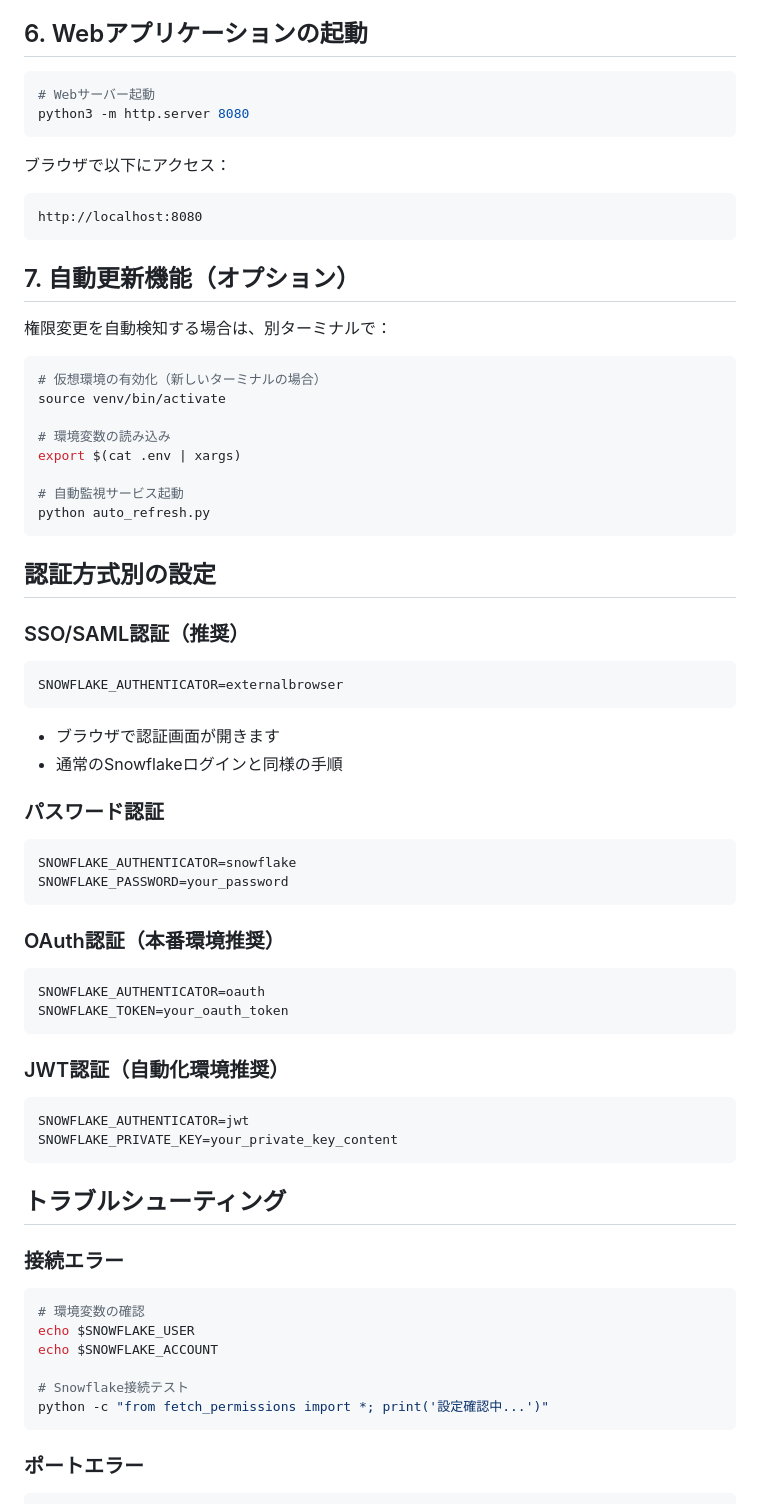
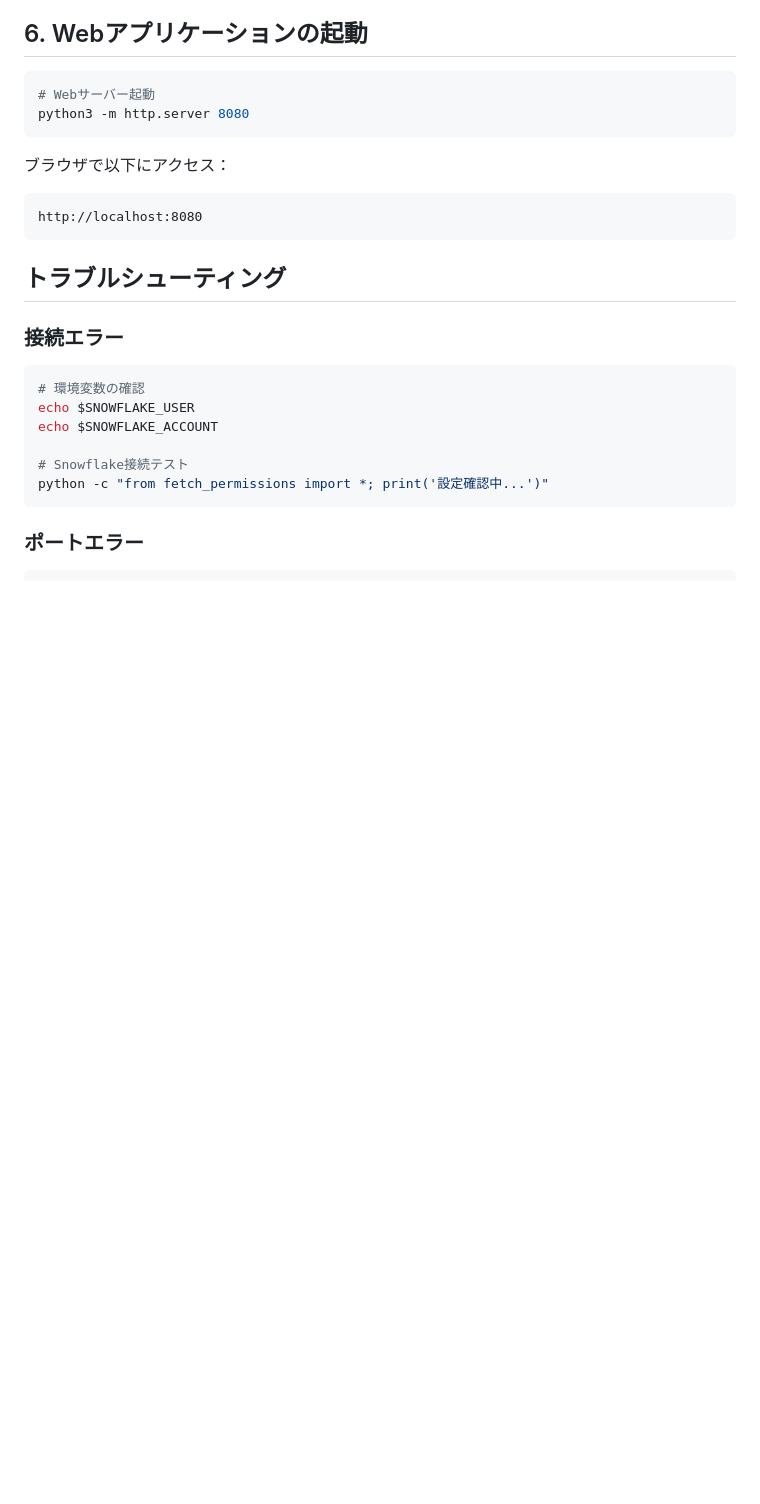
Before and after one commit to RyutoYoda-CyberAgent/snowflake-permissions-visualizer, a Markdown page: SETUP.md, the part around the change. GitHub-like rendering; blank space fills up the shorter version.

````diff
--- a/SETUP.md
+++ b/SETUP.md
@@ -84,47 +84,6 @@ python3 -m http.server 8080
 http://localhost:8080
 ```
 
-## 7. 自動更新機能（オプション）
-
-権限変更を自動検知する場合は、別ターミナルで：
-
-```bash
-# 仮想環境の有効化（新しいターミナルの場合）
-source venv/bin/activate
-
-# 環境変数の読み込み
-export $(cat .env | xargs)
-
-# 自動監視サービス起動
-python auto_refresh.py
-```
-
-## 認証方式別の設定
-
-### SSO/SAML認証（推奨）
-```bash
-SNOWFLAKE_AUTHENTICATOR=externalbrowser
-```
-- ブラウザで認証画面が開きます
-- 通常のSnowflakeログインと同様の手順
-
-### パスワード認証
-```bash
-SNOWFLAKE_AUTHENTICATOR=snowflake
-SNOWFLAKE_PASSWORD=your_password
-```
-
-### OAuth認証（本番環境推奨）
-```bash
-SNOWFLAKE_AUTHENTICATOR=oauth
-SNOWFLAKE_TOKEN=your_oauth_token
-```
-
-### JWT認証（自動化環境推奨）
-```bash
-SNOWFLAKE_AUTHENTICATOR=jwt
-SNOWFLAKE_PRIVATE_KEY=your_private_key_content
-```
 
 ## トラブルシューティング
 
````
